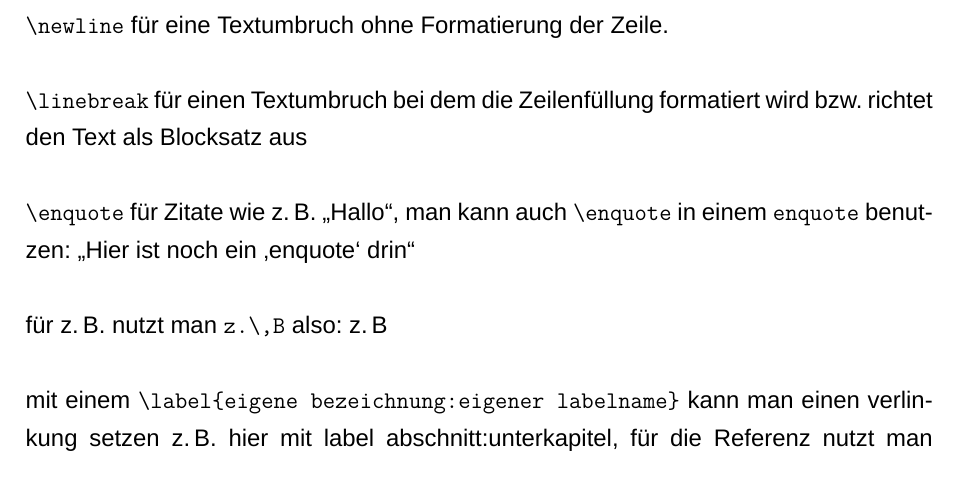
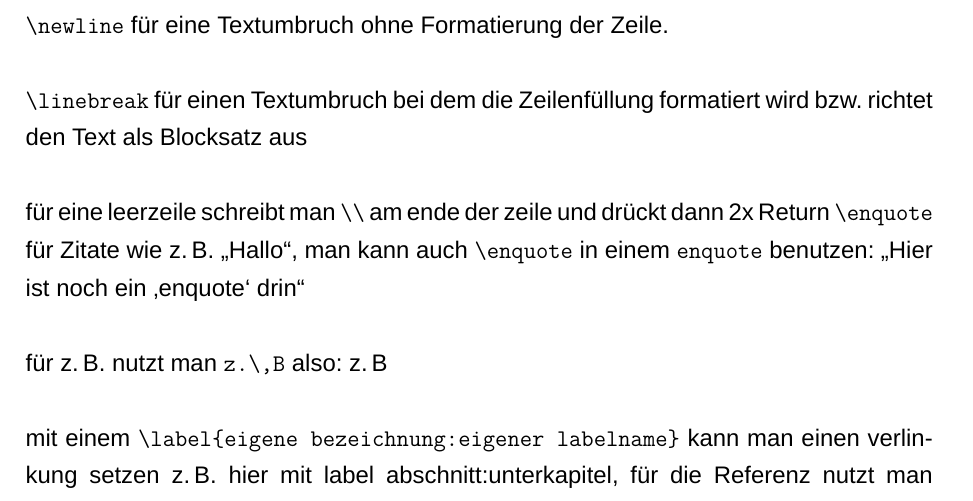
Before and after one commit to xNoSkill/LaTeX_Template, a LaTeX document (01_Projektarbeit/01_main.tex, which reads 02_Kapitel/04_howto.tex): part of page 8 of 13, cut so that both start at the same text. Compiled offline with XeLaTeX; a missing font is replaced by an installed copy or a similar font.

Commit message:
syntax für leerzeile ergänzt

```diff
--- a/02_Kapitel/04_howto.tex
+++ b/02_Kapitel/04_howto.tex
@@ -23,6 +23,7 @@ Um eine neue Zeile zu beginnen, muss man im Quellcode eine LEERZEILE lassen.
 \verb|\linebreak| für einen Textumbruch bei dem die Zeilenfüllung formatiert wird bzw. richtet den Text als Blocksatz aus
 \newline
 
+für eine leerzeile schreibt man \verb|\\| am ende der zeile und drückt dann 2x Return
 \verb|\enquote| für Zitate wie z.\,B. \enquote{Hallo}, man kann auch \verb|\enquote| in einem \verb|enquote| benutzen: \enquote{Hier ist noch ein \enquote{enquote} drin}
 \newline
 
```
